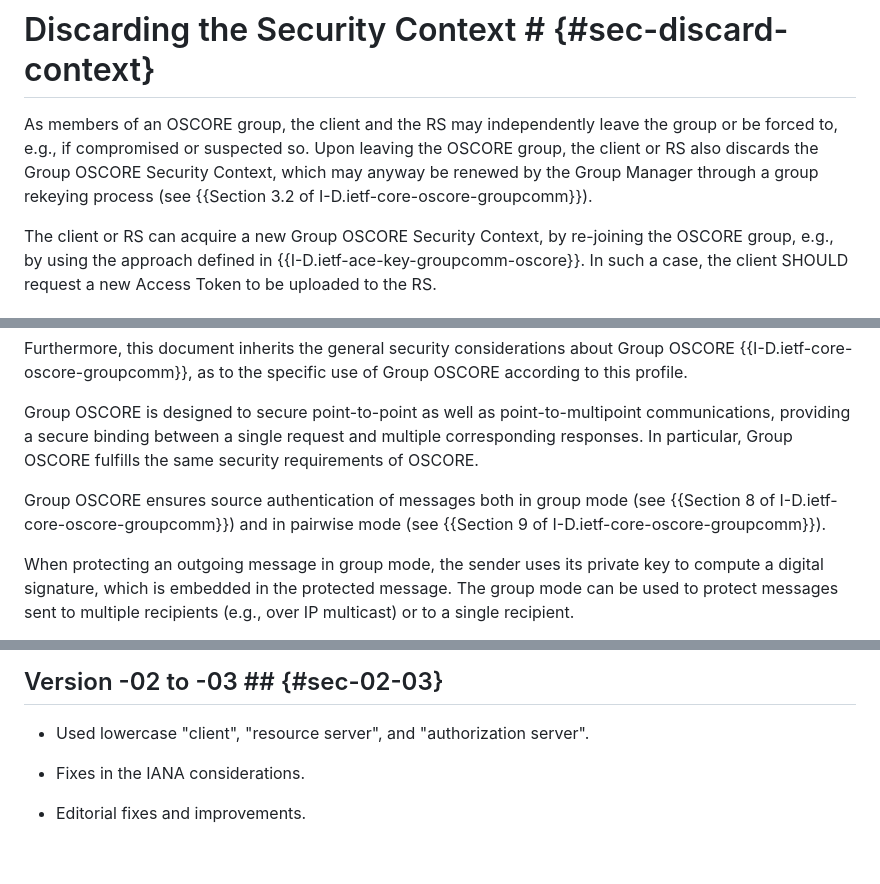
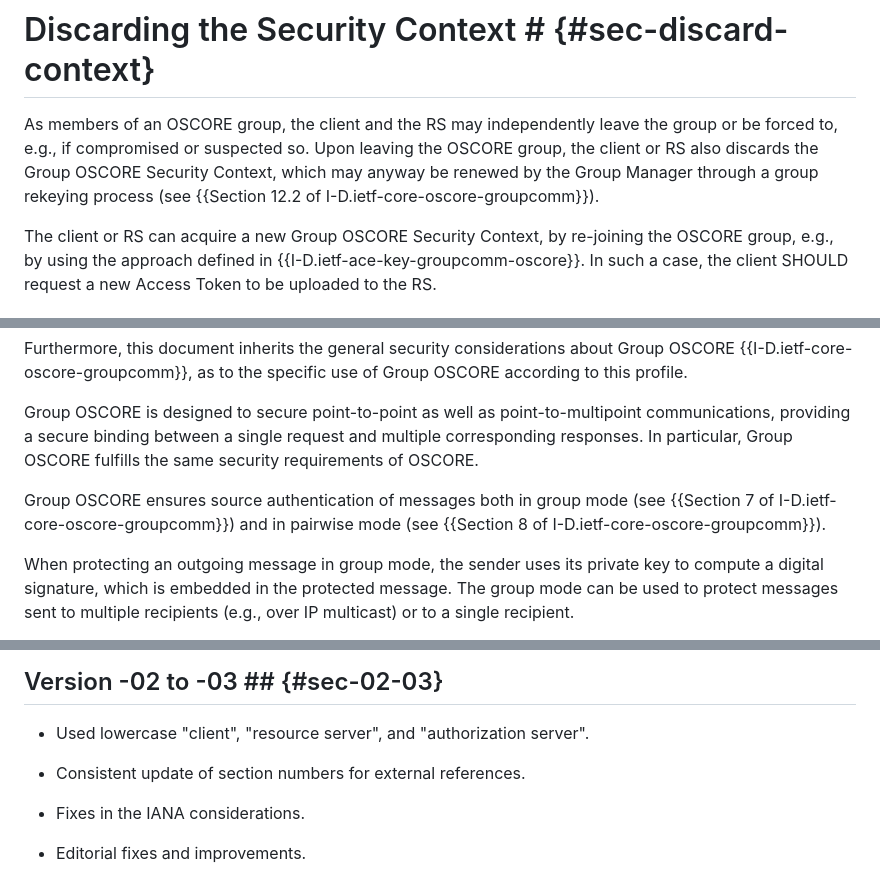
Before and after one commit to ace-wg/ace-group-oscore-profile, a Markdown page: draft-ietf-ace-group-oscore-profile.md, 3 parts joined by grey strips. GitHub-like rendering; blank space fills up the shorter version.

```diff
--- a/draft-ietf-ace-group-oscore-profile.md
+++ b/draft-ietf-ace-group-oscore-profile.md
@@ -845,7 +845,7 @@ If OSCORE {{RFC8613}} is used, the requesting entity and the AS are expected to
 
 # Discarding the Security Context # {#sec-discard-context}
 
-As members of an OSCORE group, the client and the RS may independently leave the group or be forced to, e.g., if compromised or suspected so. Upon leaving the OSCORE group, the client or RS also discards the Group OSCORE Security Context, which may anyway be renewed by the Group Manager through a group rekeying process (see {{Section 3.2 of I-D.ietf-core-oscore-groupcomm}}).
+As members of an OSCORE group, the client and the RS may independently leave the group or be forced to, e.g., if compromised or suspected so. Upon leaving the OSCORE group, the client or RS also discards the Group OSCORE Security Context, which may anyway be renewed by the Group Manager through a group rekeying process (see {{Section 12.2 of I-D.ietf-core-oscore-groupcomm}}).
 
 The client or RS can acquire a new Group OSCORE Security Context, by re-joining the OSCORE group, e.g., by using the approach defined in {{I-D.ietf-ace-key-groupcomm-oscore}}. In such a case, the client SHOULD request a new Access Token to be uploaded to the RS.
 
@@ -879,7 +879,7 @@ Furthermore, this document inherits the general security considerations about Gr
 
 Group OSCORE is designed to secure point-to-point as well as point-to-multipoint communications, providing a secure binding between a single request and multiple corresponding responses. In particular, Group OSCORE fulfills the same security requirements of OSCORE.
 
-Group OSCORE ensures source authentication of messages both in group mode (see {{Section 8 of I-D.ietf-core-oscore-groupcomm}}) and in pairwise mode (see {{Section 9 of I-D.ietf-core-oscore-groupcomm}}).
+Group OSCORE ensures source authentication of messages both in group mode (see {{Section 7 of I-D.ietf-core-oscore-groupcomm}}) and in pairwise mode (see {{Section 8 of I-D.ietf-core-oscore-groupcomm}}).
 
 When protecting an outgoing message in group mode, the sender uses its private key to compute a digital signature, which is embedded in the protected message. The group mode can be used to protect messages sent to multiple recipients (e.g., over IP multicast) or to a single recipient.
 
@@ -1066,6 +1066,8 @@ kccs = 14
 
 * Used lowercase "client", "resource server", and "authorization server".
 
+* Consistent update of section numbers for external references.
+
 * Fixes in the IANA considerations.
 
 * Editorial fixes and improvements.
```
Also changed, not shown: other parts of draft-ietf-ace-group-oscore-profile.md (+3 -3 lines).
